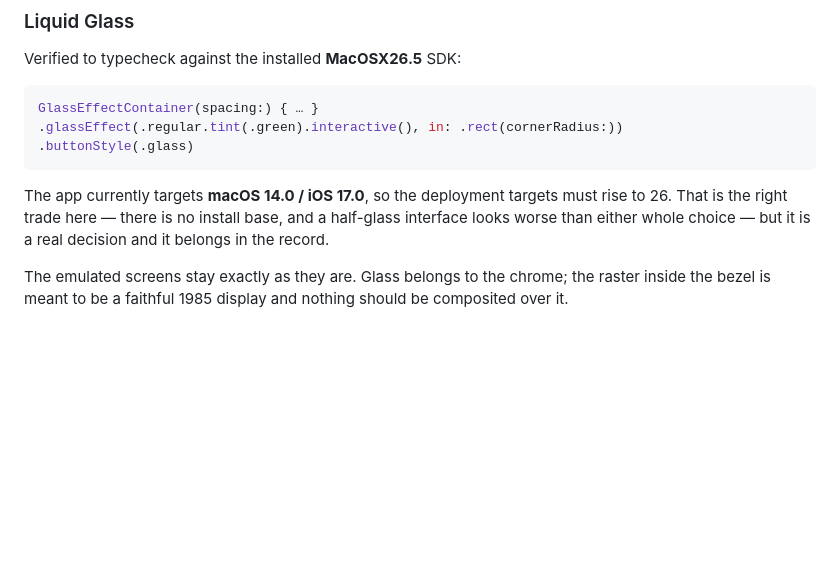
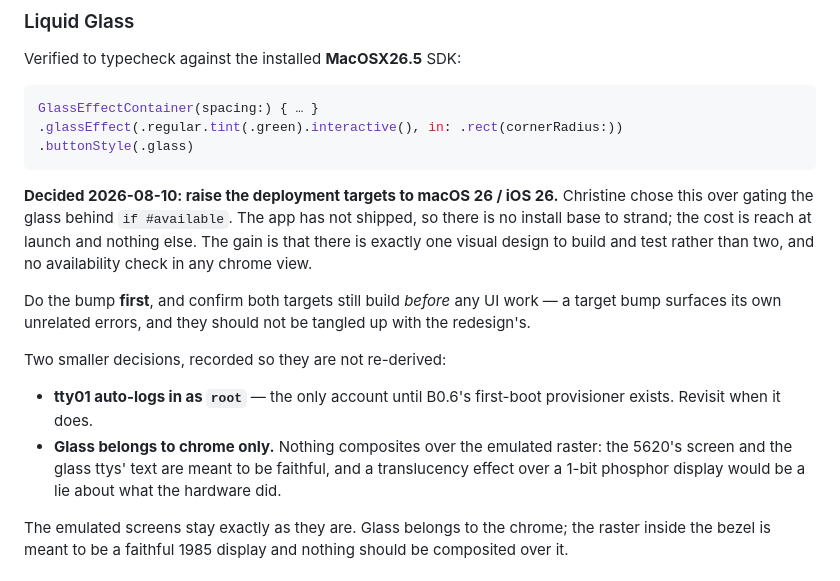
Before and after one commit to ChristineTham/ipad-v8, a Markdown page: docs/ui-redesign.md, the part around the change. GitHub-like rendering; blank space fills up the shorter version.

Commit message:
Settle the deployment target before the UI rebuild starts
Raise to macOS 26 / iOS 26 rather than gating Liquid Glass behind
if #available. The app has not shipped, so there is no install base to
strand; the cost is reach at launch, and the gain is one visual design to
build and test instead of two.

Also recorded: tty01 auto-logs in as root until B0.6's provisioner exists,
and glass stays on chrome -- nothing composites over the emulated raster.

Co-Authored-By: Claude Opus 5 <noreply@anthropic.com>

````diff
--- a/docs/ui-redesign.md
+++ b/docs/ui-redesign.md
@@ -60,10 +60,24 @@ GlassEffectContainer(spacing:) { … }
 .buttonStyle(.glass)
 ```
 
-The app currently targets **macOS 14.0 / iOS 17.0**, so the deployment targets
-must rise to 26. That is the right trade here — there is no install base, and a
-half-glass interface looks worse than either whole choice — but it is a real
-decision and it belongs in the record.
+**Decided 2026-08-10: raise the deployment targets to macOS 26 / iOS 26.**
+Christine chose this over gating the glass behind `if #available`. The app has
+not shipped, so there is no install base to strand; the cost is reach at launch
+and nothing else. The gain is that there is exactly one visual design to build
+and test rather than two, and no availability check in any chrome view.
+
+Do the bump **first**, and confirm both targets still build *before* any UI work
+— a target bump surfaces its own unrelated errors, and they should not be
+tangled up with the redesign's.
+
+Two smaller decisions, recorded so they are not re-derived:
+
+- **tty01 auto-logs in as `root`** — the only account until B0.6's first-boot
+  provisioner exists. Revisit when it does.
+- **Glass belongs to chrome only.** Nothing composites over the emulated raster:
+  the 5620's screen and the glass ttys' text are meant to be faithful, and a
+  translucency effect over a 1-bit phosphor display would be a lie about what
+  the hardware did.
 
 The emulated screens stay exactly as they are. Glass belongs to the chrome; the
 raster inside the bezel is meant to be a faithful 1985 display and nothing
````
